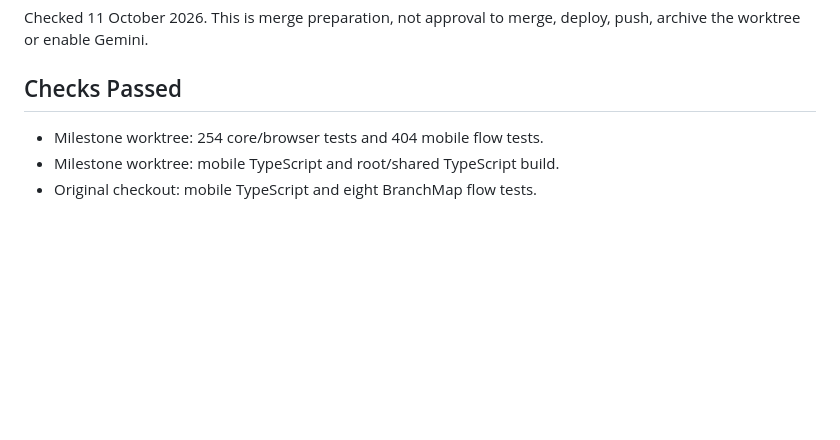
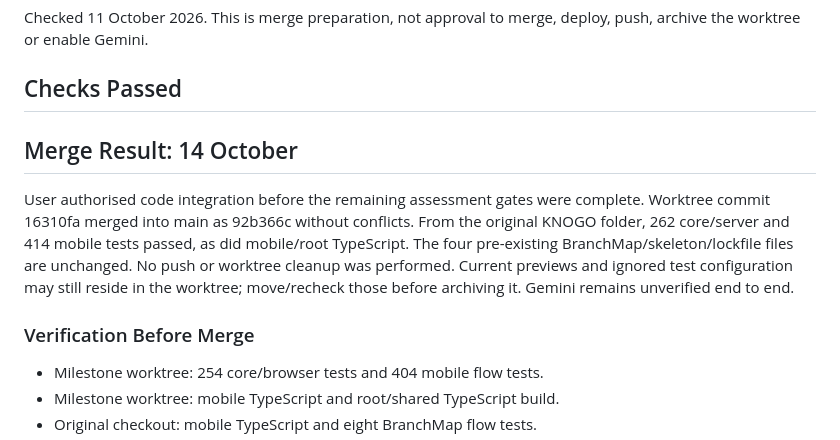
Before and after one commit to xander-poalses/KNOGO, a Markdown page: docs/MERGE_CHECKLIST.md, the part around the change. Rendered like a GitHub page; blank space fills up the shorter version.

```diff
--- a/docs/MERGE_CHECKLIST.md
+++ b/docs/MERGE_CHECKLIST.md
@@ -4,6 +4,18 @@ Checked 11 October 2026. This is merge preparation, not approval to merge,
 deploy, push, archive the worktree or enable Gemini.
 
 ## Checks Passed
+
+## Merge Result: 14 October
+
+User authorised code integration before the remaining assessment gates were
+complete. Worktree commit 16310fa merged into main as 92b366c without conflicts.
+From the original KNOGO folder, 262 core/server and 414 mobile tests passed,
+as did mobile/root TypeScript. The four pre-existing BranchMap/skeleton/lockfile
+files are unchanged. No push or worktree cleanup was performed. Current
+previews and ignored test configuration may still reside in the worktree;
+move/recheck those before archiving it. Gemini remains unverified end to end.
+
+### Verification Before Merge
 
 - Milestone worktree: 254 core/browser tests and 404 mobile flow tests.
 - Milestone worktree: mobile TypeScript and root/shared TypeScript build.
```
Also changed, not shown: docs/DV300_MILESTONE_PROGRESS.md (+10 -0 lines).
